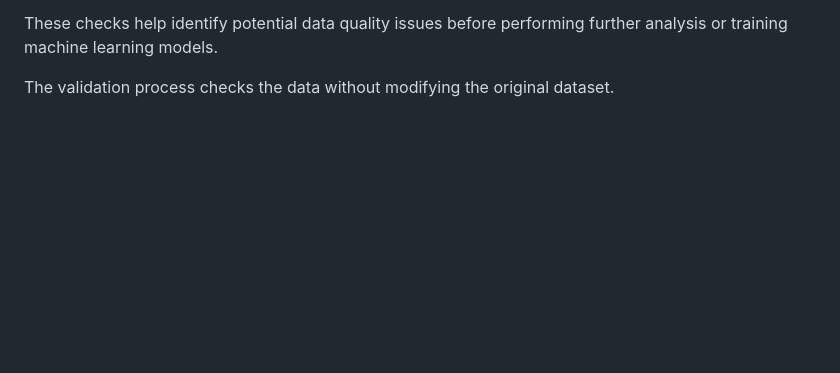
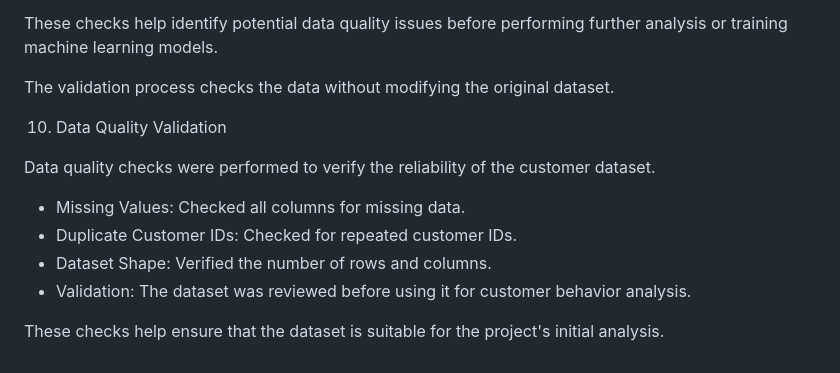
Before and after one commit to kirat467/EconoCasual, a Markdown page: backend/analysis_report.md, the part around the change. Rendered like a GitHub page; blank space fills up the shorter version.

Commit message:
Add data quality validation

```diff
--- a/backend/analysis_report.md
+++ b/backend/analysis_report.md
@@ -215,3 +215,14 @@ The checks include:
 These checks help identify potential data quality issues before performing further analysis or training machine learning models.
 
 The validation process checks the data without modifying the original dataset.
+
+10. Data Quality Validation
+
+Data quality checks were performed to verify the reliability of the customer dataset.
+
+- Missing Values: Checked all columns for missing data.
+- Duplicate Customer IDs: Checked for repeated customer IDs.
+- Dataset Shape: Verified the number of rows and columns.
+- Validation: The dataset was reviewed before using it for customer behavior analysis.
+
+These checks help ensure that the dataset is suitable for the project's initial analysis.
```
